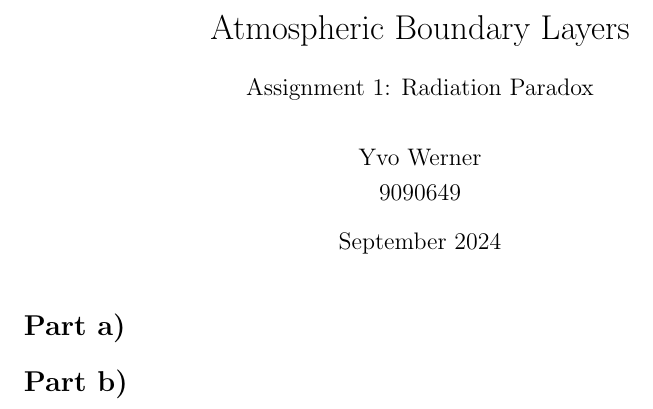
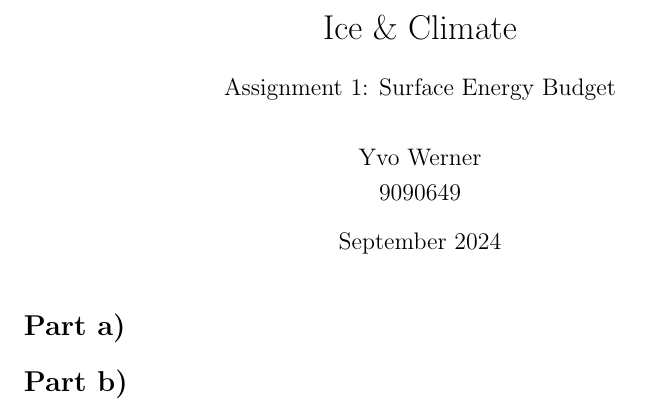
Before and after one commit to yvo105/IceAndClimate_Latex, a LaTeX problem sheet (Assignment1/ICE_Assignment1.tex): part of the page, cut at the place of the change. Compiled offline with pdfLaTeX.

```diff
--- a/Assignment1/ICE_Assignment1.tex
+++ b/Assignment1/ICE_Assignment1.tex
@@ -5,7 +5,7 @@
   \monthname[\THEMONTH], \THEYEAR}
 
 
-\title{Atmospheric Boundary Layers \\ \vspace{1em} \large Assignment 1: Radiation Paradox \normalsize}
+\title{Ice \& Climate \\ \vspace{1em} \large Assignment 1: Surface Energy Budget \normalsize}
 \author{Yvo Werner\\ 9090649 }
 \date{September 2024}
 
```
Also changed, not shown: Assignment1/out/ICE_Assignment1.pdf, 7 other files.
